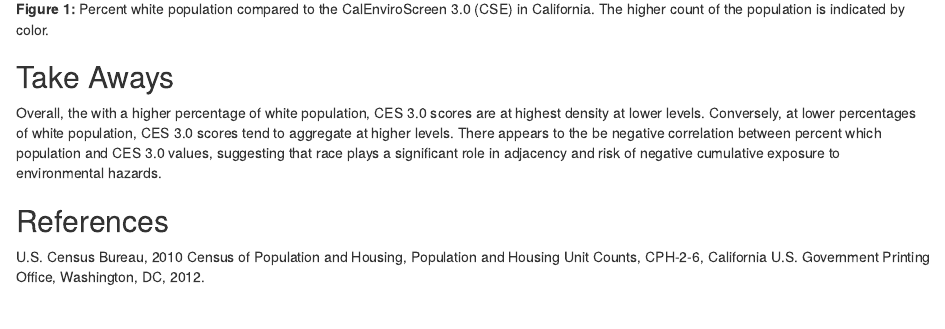
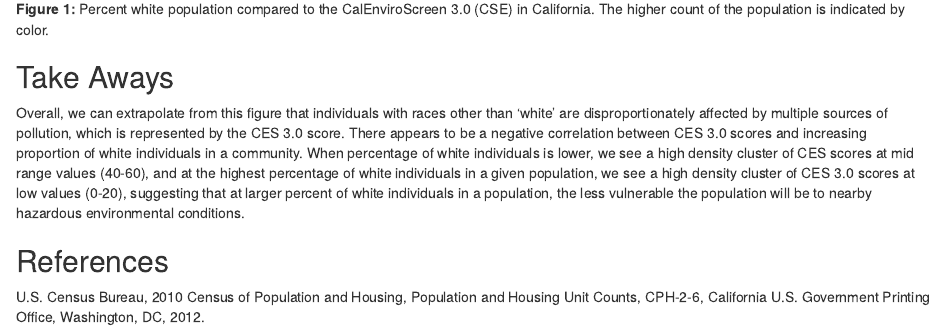
Before and after one commit to allisongracer/ejscreen-group-25, an R Markdown document (SRC/group_25_ca_ej.Rmd): the page in a window 1100 px wide, from 970 px down. Rendered offline with R 4.5, knitr and Pandoc, with nearby package versions; column names are cleaned by a stand-in for the janitor package.

Commit message:
fixed the take aways section

```diff
--- a/SRC/group_25_ca_ej.Rmd
+++ b/SRC/group_25_ca_ej.Rmd
@@ -48,7 +48,7 @@ ggplot(ces, aes( x= white_percent, y= ces_3_0_score)) +
 
 ## Take Aways
 
-Overall, the with a higher percentage of white population, CES 3.0 scores are at highest density at lower levels. Conversely, at lower percentages of white population, CES 3.0 scores tend to aggregate at higher levels. There appears to the be negative correlation between percent which population and CES 3.0 values, suggesting that race plays a significant role in adjacency and risk of negative cumulative exposure to environmental hazards.
+Overall, we can extrapolate from this figure that individuals with races other than 'white' are disproportionately affected by multiple sources of pollution, which is represented by the CES 3.0 score. There appears to be a negative correlation between CES 3.0 scores and increasing proportion of white individuals in a community. When percentage of white individuals is lower, we see a high density cluster of CES scores at mid range values (40-60), and at the highest percentage of white individuals in a given population, we see a high density cluster of CES 3.0 scores at low values (0-20), suggesting that at larger percent of white individuals in a population, the less vulnerable the population will be to nearby hazardous environmental conditions.
 
 
 
```
